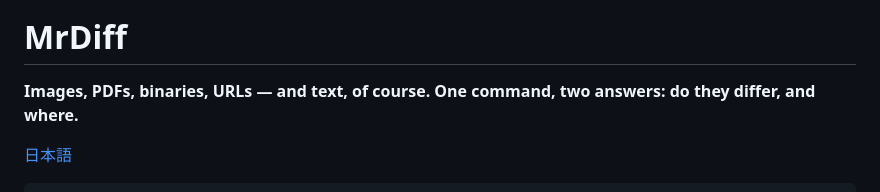
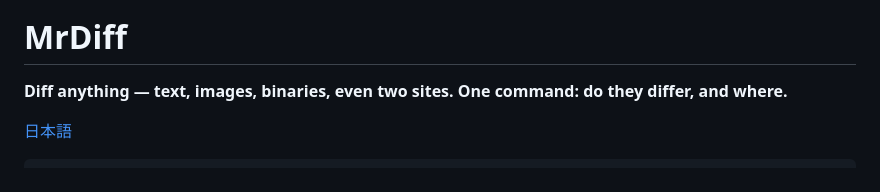
Before and after one commit to MR-TABATA/MrDiff, a Markdown page: README.md, the part around the change. GitHub-like rendering.

```diff
--- a/README.md
+++ b/README.md
@@ -2,7 +2,7 @@
 
 # MrDiff
 
-**Images, PDFs, binaries, URLs — and text, of course. One command, two answers: do they differ, and where.**
+**Diff anything — text, images, binaries, even two sites. One command: do they differ, and where.**
 
 [日本語](README.ja.md)
 
```
Also changed, not shown: README.ja.md (+1 -1 lines).
